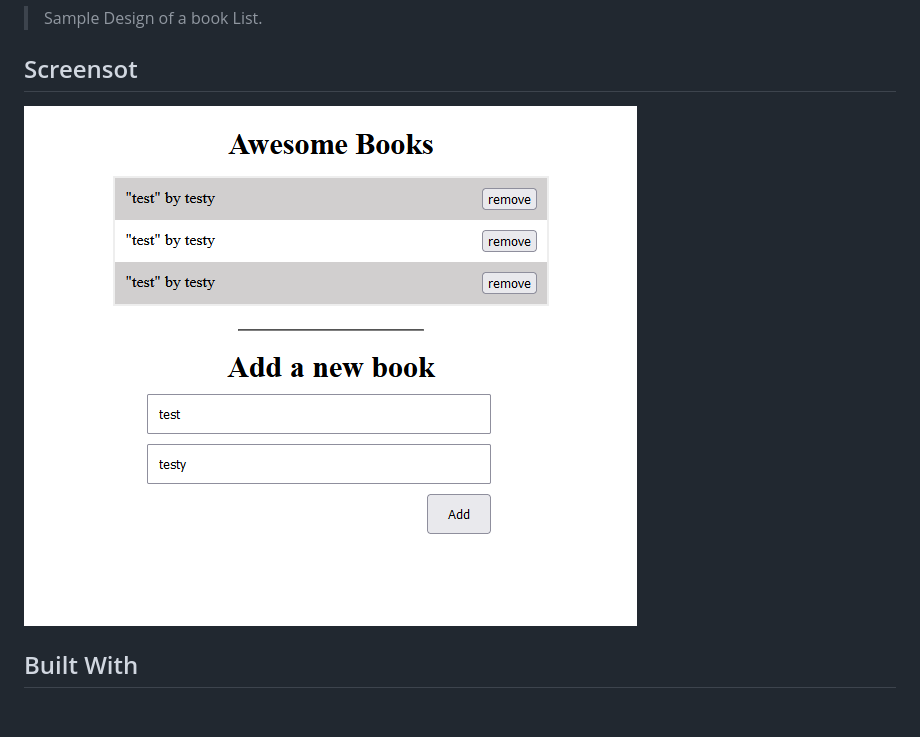
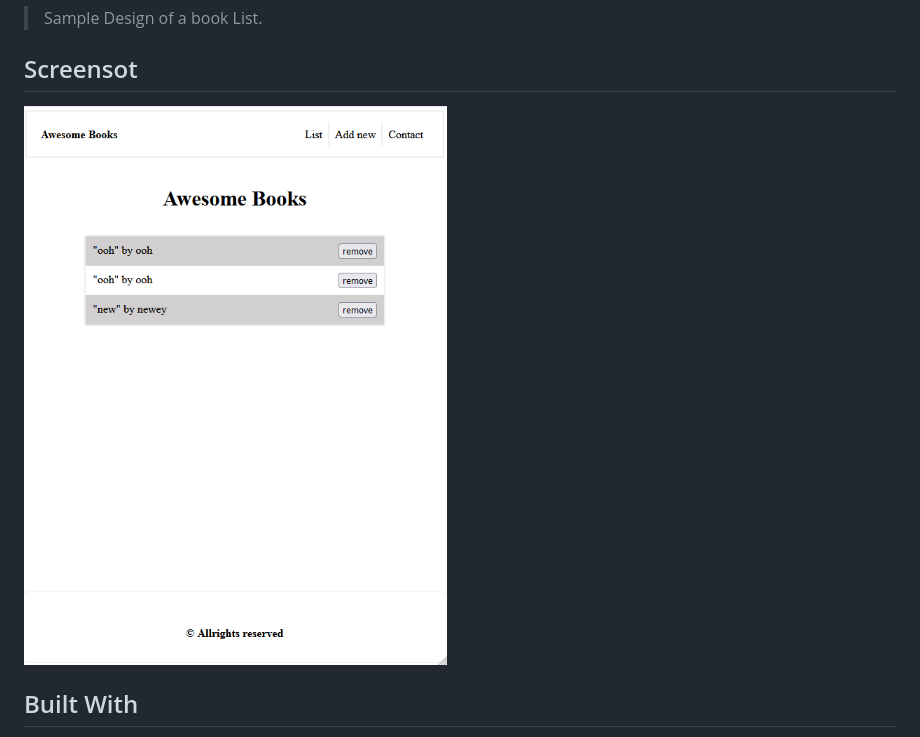
Before and after one commit to Dagic-zewdu/awesome-books-with-classes, a Markdown page: README.md, the part around the change. Drawn GitHub-style; pictures changed too: screenshot-1.png (added), screenshot.png (deleted); blank space fills up the shorter version.

Commit message:
Update screenshot and readme file

```diff
--- a/README.md
+++ b/README.md
@@ -6,7 +6,7 @@
 
 ## Screensot
 
-![screenshot](./screenshot.png)
+![screenshot](./screenshot-1.png)
 
 ## Built With
 
```
